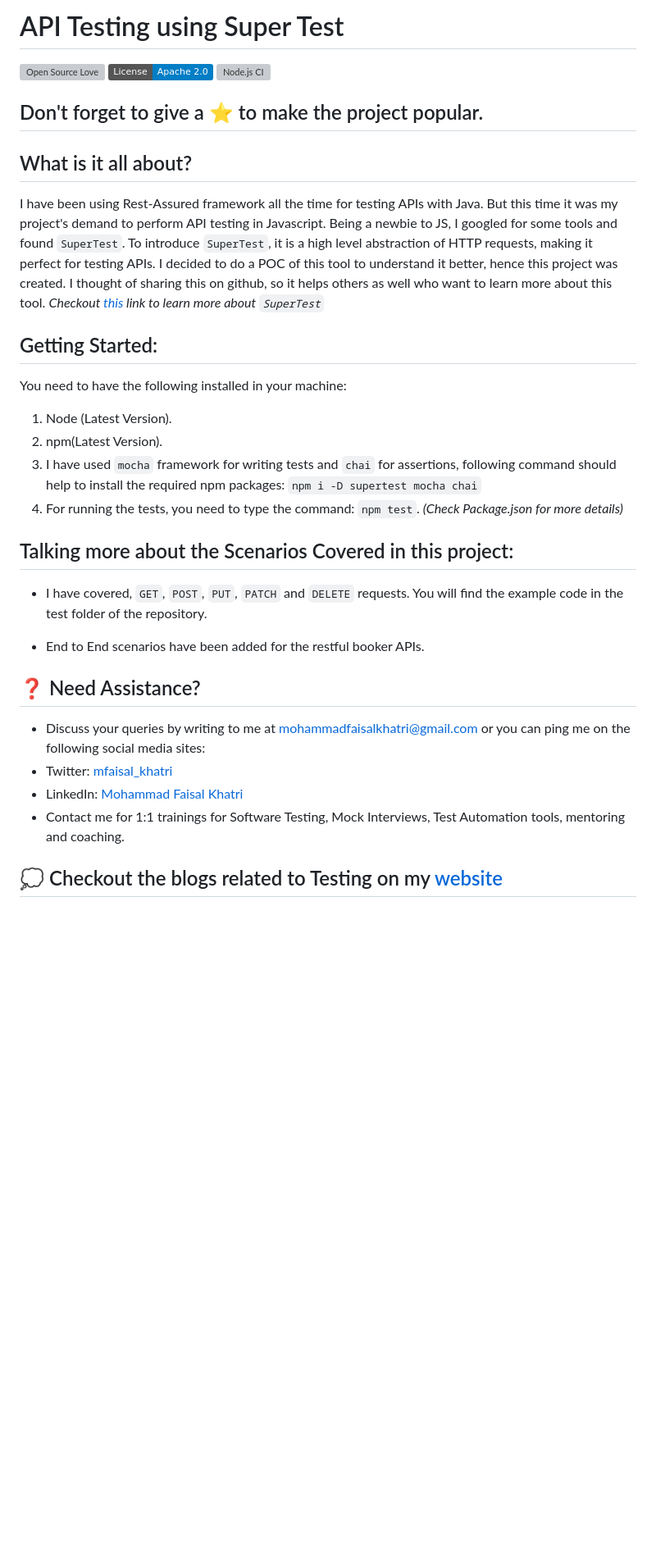
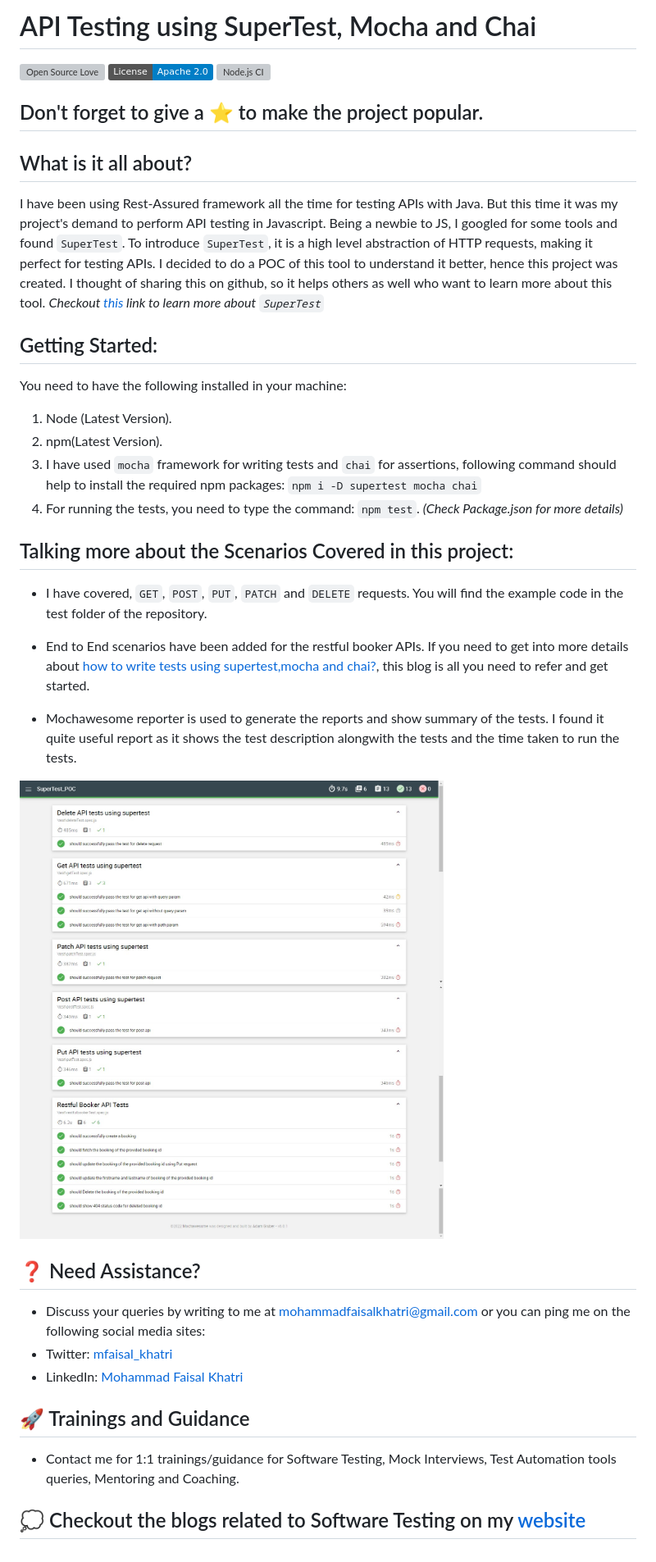
Before and after one commit to mfaisalkhatri/SuperTest_poc, a Markdown page: readme.md, the part around one of its changes. Shown at 82% size. Drawn GitHub-style; pictures changed too: assets/mochawesome-report.png (added); badges without logos; blank space fills up the shorter version; grey boxes are pictures that could not be loaded.

Commit message:
updated readme and added mochawesome reporter

```diff
--- a/readme.md
+++ b/readme.md
@@ -1,4 +1,4 @@
-# API Testing using Super Test
+# API Testing using SuperTest, Mocha and Chai
 
 ![Open Source Love](https://badges.frapsoft.com/os/v1/open-source.svg?v=103)
 [![License](https://img.shields.io/badge/License-Apache%202.0-blue.svg)](https://opensource.org/licenses/Apache-2.0)
@@ -7,34 +7,44 @@
 ## Don't forget to give a :star: to make the project popular.
 
 ## What is it all about?
+
 I have been using Rest-Assured framework all the time for testing APIs with Java. But this time it was my project's demand to perform API testing in Javascript.
 Being a newbie to JS, I googled for some tools and found `SuperTest`.
 To introduce `SuperTest`, it is a high level abstraction of HTTP requests, making it perfect for testing APIs.
 I decided to do a POC of this tool to understand it better, hence this project was created.
 I thought of sharing this on github, so it helps others as well who want to learn more about this tool.
-*Checkout [this][] link to learn more about `SuperTest`*
+_Checkout [this][] link to learn more about `SuperTest`_
 
 ## Getting Started:
+
 You need to have the following installed in your machine:
+
 1. Node (Latest Version).
 2. npm(Latest Version).
 3. I have used `mocha` framework for writing tests and `chai` for assertions, following command should help to install the required npm packages:
-`npm i -D supertest mocha chai`
-4. For running the tests, you need to type the command: `npm test`. *(Check Package.json for more details)*
+   `npm i -D supertest mocha chai`
+4. For running the tests, you need to type the command: `npm test`. _(Check Package.json for more details)_
 
 ## Talking more about the Scenarios Covered in this project:
+
 - I have covered, `GET`, `POST`, `PUT`, `PATCH` and `DELETE` requests. You will find the example code in the test folder of the repository.
 
-- End to End scenarios have been added for the restful booker APIs.
+- End to End scenarios have been added for the restful booker APIs. If you need to get into more details about [how to write tests using supertest,mocha and chai?][mediumblog], this blog is all you need to refer and get started.
+
+- Mochawesome reporter is used to generate the reports and show summary of the tests. I found it quite useful report as it shows the test description alongwith the tests and the time taken to run the tests.
+
+<img src="assets/mochawesome-report.png"/>
 
 ## :question: Need Assistance?
 
 - Discuss your queries by writing to me at [mohammadfaisalkhatri@gmail.com][mail] or you can ping me on the following social media sites:
 - Twitter: [mfaisal_khatri][twitter]
 - LinkedIn: [Mohammad Faisal Khatri][linkedin]
-- Contact me for 1:1 trainings for Software Testing, Mock Interviews, Test Automation tools, mentoring and coaching.
 
-## :thought_balloon: Checkout the blogs related to Testing on my [website][]
+## :rocket: Trainings and Guidance
 
+- Contact me for 1:1 trainings/guidance for Software Testing, Mock Interviews, Test Automation tools queries, Mentoring and Coaching.
+
+## :thought_balloon: Checkout the blogs related to Software Testing on my [website][]
 
 [mail]: mohammadfaisalkhatri@gmail.com
```
Also changed, not shown: other parts of readme.md (+3 -2 lines), 17 other files.
